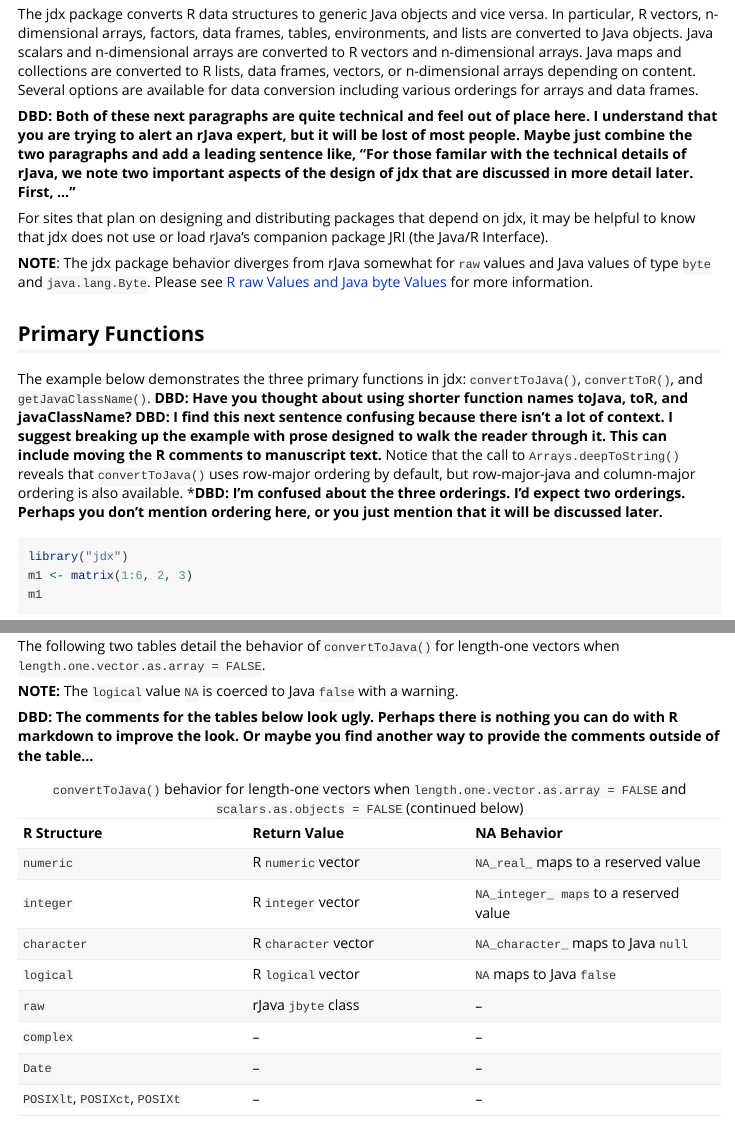
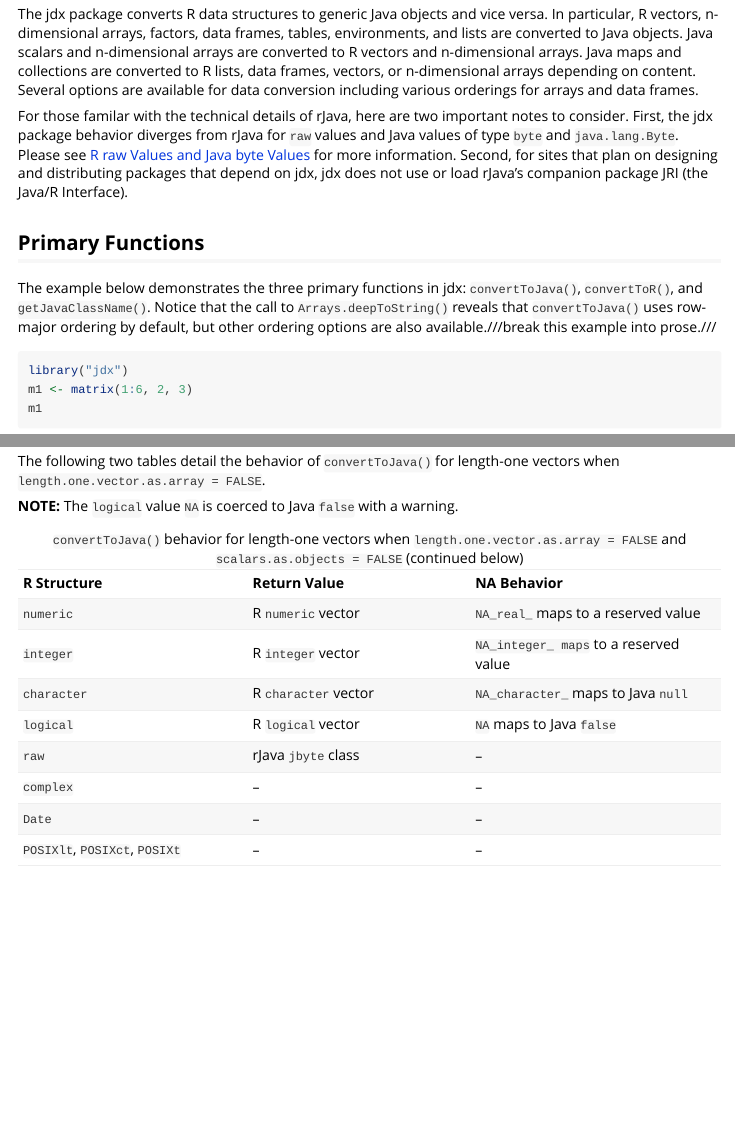
Before and after one commit to floidgilbert/jdx, an R Markdown document (R/jdx/vignettes/Introduction.Rmd): the page in a window 1100 px wide, from 270 px down, and a second part further down, joined at a grey line. Rendered offline with R 4.5, knitr and Pandoc, with nearby package versions; code that draws random numbers runs with fixed seeds of ours; some code elsewhere in the file could not run offline.

Commit message:
Response to vignette edits.

````diff
--- a/R/jdx/vignettes/Introduction.Rmd
+++ b/R/jdx/vignettes/Introduction.Rmd
@@ -24,15 +24,11 @@ The [jdx](https://cran.r-project.org/package=jdx) package builds on Simon Urbane
 
 The jdx package converts R data structures to generic Java objects and vice versa. In particular, R vectors, n-dimensional arrays, factors, data frames, tables, environments, and lists are converted to Java objects. Java scalars and n-dimensional arrays are converted to R vectors and n-dimensional arrays. Java maps and collections are converted to R lists, data frames, vectors, or n-dimensional arrays depending on content. Several options are available for data conversion including various orderings for arrays and data frames.
 
-**DBD: Both of these next paragraphs are quite technical and feel out of place here.  I understand that you are trying to alert an rJava expert, but it will be lost of most people.  Maybe just combine the two paragraphs and add a leading sentence like, "For those familar with the technical details of rJava, we note two important aspects of the design of jdx that are discussed in more detail later.  First, ..."**
-
-For sites that plan on designing and distributing packages that depend on jdx, it may be helpful to know that jdx does not use or load rJava's companion package JRI (the Java/R Interface).
-
-**NOTE**: The jdx package behavior diverges from rJava somewhat for `raw` values and Java values of type `byte` and `java.lang.Byte`. Please see [R raw Values and Java byte Values](#R_raw_Java_byte) for more information.
+For those familar with the technical details of rJava, here are two important notes to consider. First, the jdx package behavior diverges from rJava for `raw` values and Java values of type `byte` and `java.lang.Byte`. Please see [R raw Values and Java byte Values](#R_raw_Java_byte) for more information. Second, for sites that plan on designing and distributing packages that depend on jdx, jdx does not use or load rJava's companion package JRI (the Java/R Interface).
 
 ## Primary Functions
 
-The example below demonstrates the three primary functions in jdx: `convertToJava()`, `convertToR()`, and `getJavaClassName()`.  **DBD:  Have you thought about using shorter function names toJava, toR, and javaClassName?**  **DBD: I find this next sentence confusing because there isn't a lot of context.  I suggest breaking up the example with prose designed to walk the reader through it.  This can include moving the R comments to manuscript text.** Notice that the call to `Arrays.deepToString()` reveals that `convertToJava()` uses row-major ordering by default, but row-major-java and column-major ordering is also available.  ***DBD: I'm confused about the three orderings.  I'd expect two orderings.  Perhaps you don't mention ordering here, or you just mention that it will be discussed later.**
+The example below demonstrates the three primary functions in jdx: `convertToJava()`, `convertToR()`, and `getJavaClassName()`. Notice that the call to `Arrays.deepToString()` reveals that `convertToJava()` uses row-major ordering by default, but other ordering options are also available.///break this example into prose.///
 
 ```{r}
 library("jdx")
@@ -92,8 +86,6 @@ If `length.one.vector.as.array = FALSE` and `scalars.as.objects = TRUE`, length-
 The following two tables detail the behavior of `convertToJava()` for length-one vectors when `length.one.vector.as.array = FALSE`.
 
 **NOTE:** The `logical` value `NA` is coerced to Java `false` with a warning.
-
-**DBD: The comments for the tables below look ugly.  Perhaps there is nothing you can do with R markdown to improve the look.  Or maybe you find another way to provide the comments outside of the table...**
 
 ```{r results='asis', echo=FALSE}
 # load(rdata.tables)
````
Also changed, not shown: R/jdx/vignettes/Introduction.Rmd (12 more changed lines), 2 other files.
